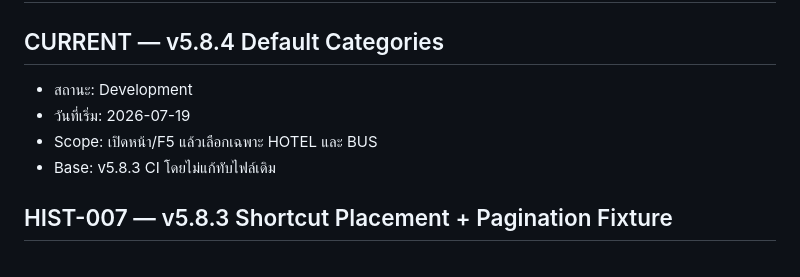
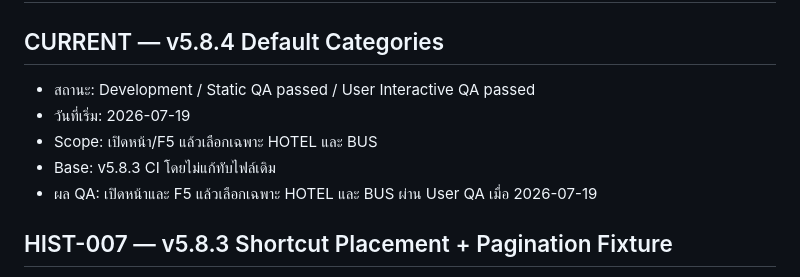
Before and after one commit to chettana33/ichinotour-quotation, a Markdown page: TASK_HISTORY.md, the part around the change. Drawn GitHub-style.

Commit message:
Close v5.8.4 default-category QA in TASK_HISTORY.md

```diff
--- a/TASK_HISTORY.md
+++ b/TASK_HISTORY.md
@@ -2,10 +2,11 @@
 
 ## CURRENT — v5.8.4 Default Categories
 
-- สถานะ: Development
+- สถานะ: Development / Static QA passed / User Interactive QA passed
 - วันที่เริ่ม: 2026-07-19
 - Scope: เปิดหน้า/F5 แล้วเลือกเฉพาะ HOTEL และ BUS
 - Base: v5.8.3 CI โดยไม่แก้ทับไฟล์เดิม
+- ผล QA: เปิดหน้าและ F5 แล้วเลือกเฉพาะ HOTEL และ BUS ผ่าน User QA เมื่อ 2026-07-19
 
 ## HIST-007 — v5.8.3 Shortcut Placement + Pagination Fixture
 
```
